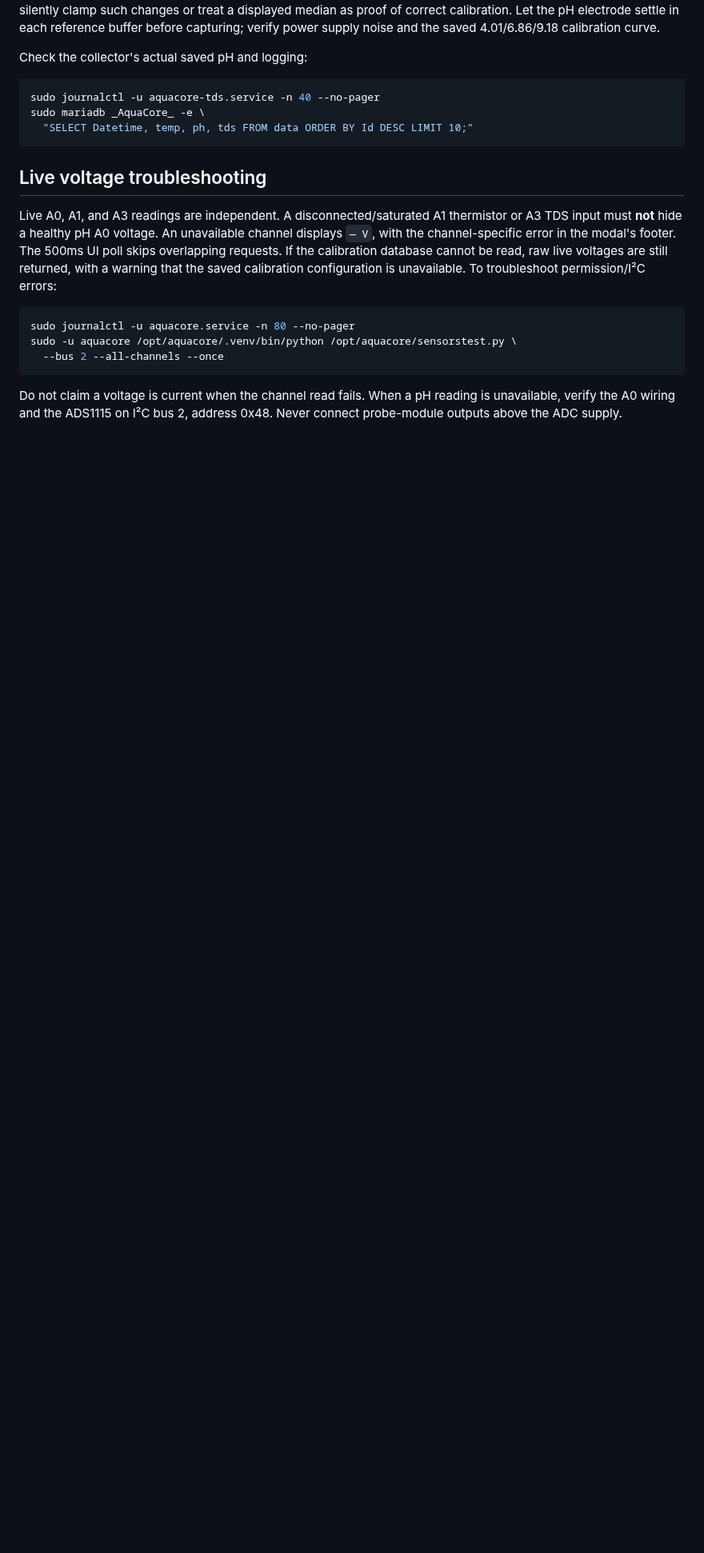
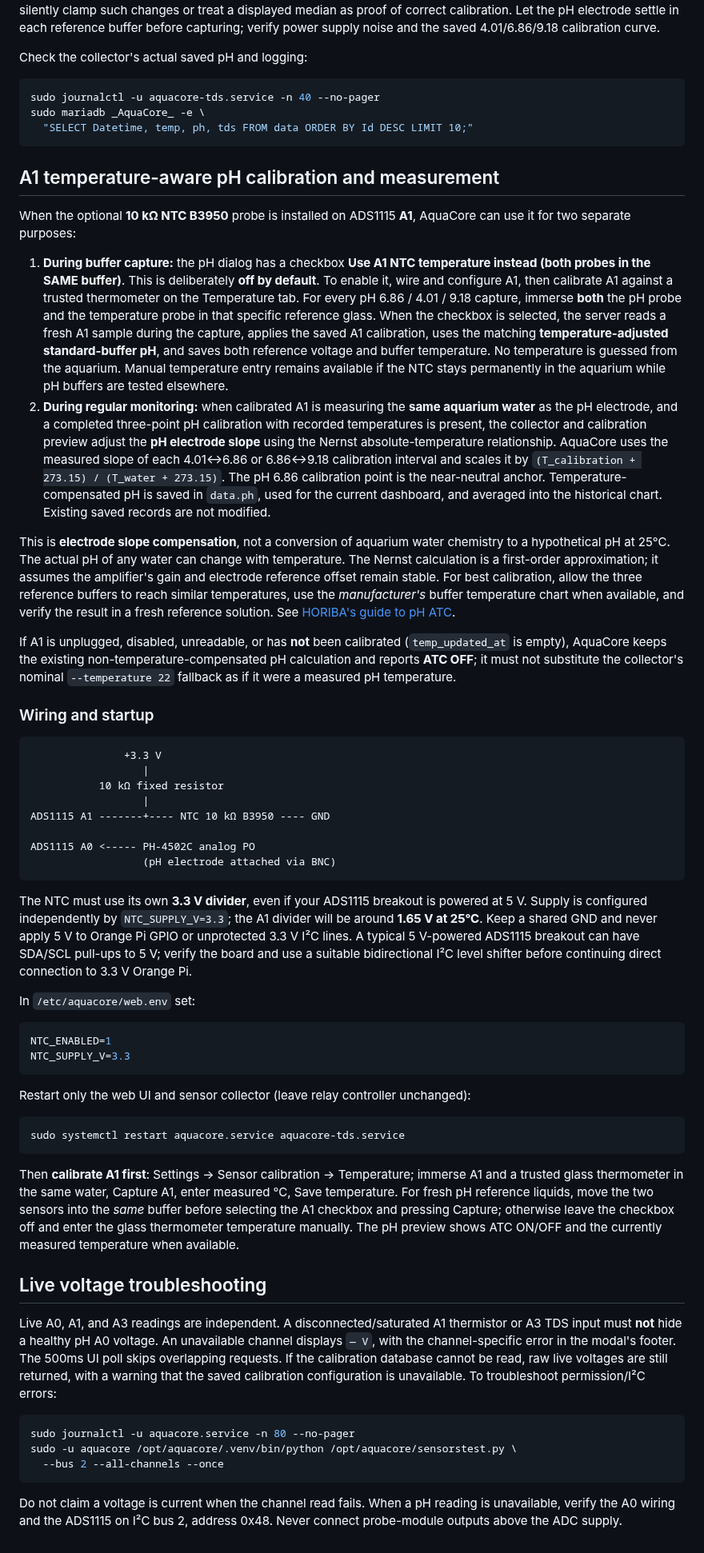
Before and after one commit to tomahawksmail/AquaCore_2.0, a Markdown page: deploy/PH_THREE_BUFFER.md, the part around the change. Shown at 80% size. GitHub-like rendering; blank space fills up the shorter version.

Commit message:
Document same-buffer NTC capture and measured-water pH slope compensation

````diff
--- a/deploy/PH_THREE_BUFFER.md
+++ b/deploy/PH_THREE_BUFFER.md
@@ -142,6 +142,92 @@ sudo mariadb _AquaCore_ -e \
   "SELECT Datetime, temp, ph, tds FROM data ORDER BY Id DESC LIMIT 10;"
 ```
 
+## A1 temperature-aware pH calibration and measurement
+
+When the optional **10 kΩ NTC B3950** probe is installed on ADS1115 **A1**,
+AquaCore can use it for two separate purposes:
+
+1. **During buffer capture:** the pH dialog has a checkbox **Use A1 NTC
+   temperature instead (both probes in the SAME buffer)**. This is
+   deliberately **off by default**. To enable it, wire and configure A1,
+   then calibrate A1 against a trusted thermometer on the Temperature tab.
+   For every pH 6.86 / 4.01 / 9.18 capture, immerse **both** the pH probe
+   and the temperature probe in that specific reference glass. When the
+   checkbox is selected, the server reads a fresh A1 sample during the
+   capture, applies the saved A1 calibration, uses the matching
+   **temperature-adjusted standard-buffer pH**, and saves both reference
+   voltage and buffer temperature. No temperature is guessed from the
+   aquarium. Manual temperature entry remains available if the NTC stays
+   permanently in the aquarium while pH buffers are tested elsewhere.
+2. **During regular monitoring:** when calibrated A1 is measuring the
+   **same aquarium water** as the pH electrode, and a completed three-point
+   pH calibration with recorded temperatures is present, the collector and
+   calibration preview adjust the **pH electrode slope** using the Nernst
+   absolute-temperature relationship. AquaCore uses the measured slope of
+   each 4.01↔6.86 or 6.86↔9.18 calibration interval and scales it by
+   `(T_calibration + 273.15) / (T_water + 273.15)`. The pH 6.86
+   calibration point is the near-neutral anchor. Temperature-compensated
+   pH is saved in `data.ph`, used for the current dashboard, and averaged
+   into the historical chart. Existing saved records are not modified.
+
+This is **electrode slope compensation**, not a conversion of aquarium
+water chemistry to a hypothetical pH at 25°C. The actual pH of any water
+can change with temperature. The Nernst calculation is a first-order
+approximation; it assumes the amplifier's gain and electrode reference
+offset remain stable. For best calibration, allow the three reference
+buffers to reach similar temperatures, use the *manufacturer's* buffer
+temperature chart when available, and verify the result in a fresh
+reference solution. See [HORIBA's guide to pH ATC](https://www.horiba.com/pol/water-quality/support/technical-tips/bench-meters/automatic-temperature-compensation-in-ph-measurement/).
+
+If A1 is unplugged, disabled, unreadable, or has **not** been calibrated
+(`temp_updated_at` is empty), AquaCore keeps the existing
+non-temperature-compensated pH calculation and reports **ATC OFF**; it
+must not substitute the collector's nominal `--temperature 22` fallback
+as if it were a measured pH temperature.
+
+### Wiring and startup
+
+```text
+               +3.3 V
+                  |
+           10 kΩ fixed resistor
+                  |
+ADS1115 A1 -------+---- NTC 10 kΩ B3950 ---- GND
+
+ADS1115 A0 <----- PH-4502C analog PO
+                  (pH electrode attached via BNC)
+```
+
+The NTC must use its own **3.3 V divider**, even if your ADS1115 breakout
+is powered at 5 V. Supply is configured independently by
+`NTC_SUPPLY_V=3.3`; the A1 divider will be around **1.65 V at 25°C**.
+Keep a shared GND and never apply 5 V to Orange Pi GPIO or unprotected
+3.3 V I²C lines. A typical 5 V-powered ADS1115 breakout can have SDA/SCL
+pull-ups to 5 V; verify the board and use a suitable bidirectional I²C
+level shifter before continuing direct connection to 3.3 V Orange Pi.
+
+In `/etc/aquacore/web.env` set:
+
+```ini
+NTC_ENABLED=1
+NTC_SUPPLY_V=3.3
+```
+
+Restart only the web UI and sensor collector (leave relay controller
+unchanged):
+
+```bash
+sudo systemctl restart aquacore.service aquacore-tds.service
+```
+
+Then **calibrate A1 first**: Settings → Sensor calibration → Temperature;
+immerse A1 and a trusted glass thermometer in the same water, Capture A1,
+enter measured °C, Save temperature. For fresh pH reference liquids, move
+the two sensors into the *same* buffer before selecting the A1 checkbox
+and pressing Capture; otherwise leave the checkbox off and enter the
+glass thermometer temperature manually. The pH preview shows ATC ON/OFF
+and the currently measured temperature when available.
+
 ## Live voltage troubleshooting
 
 Live A0, A1, and A3 readings are independent. A disconnected/saturated
````
